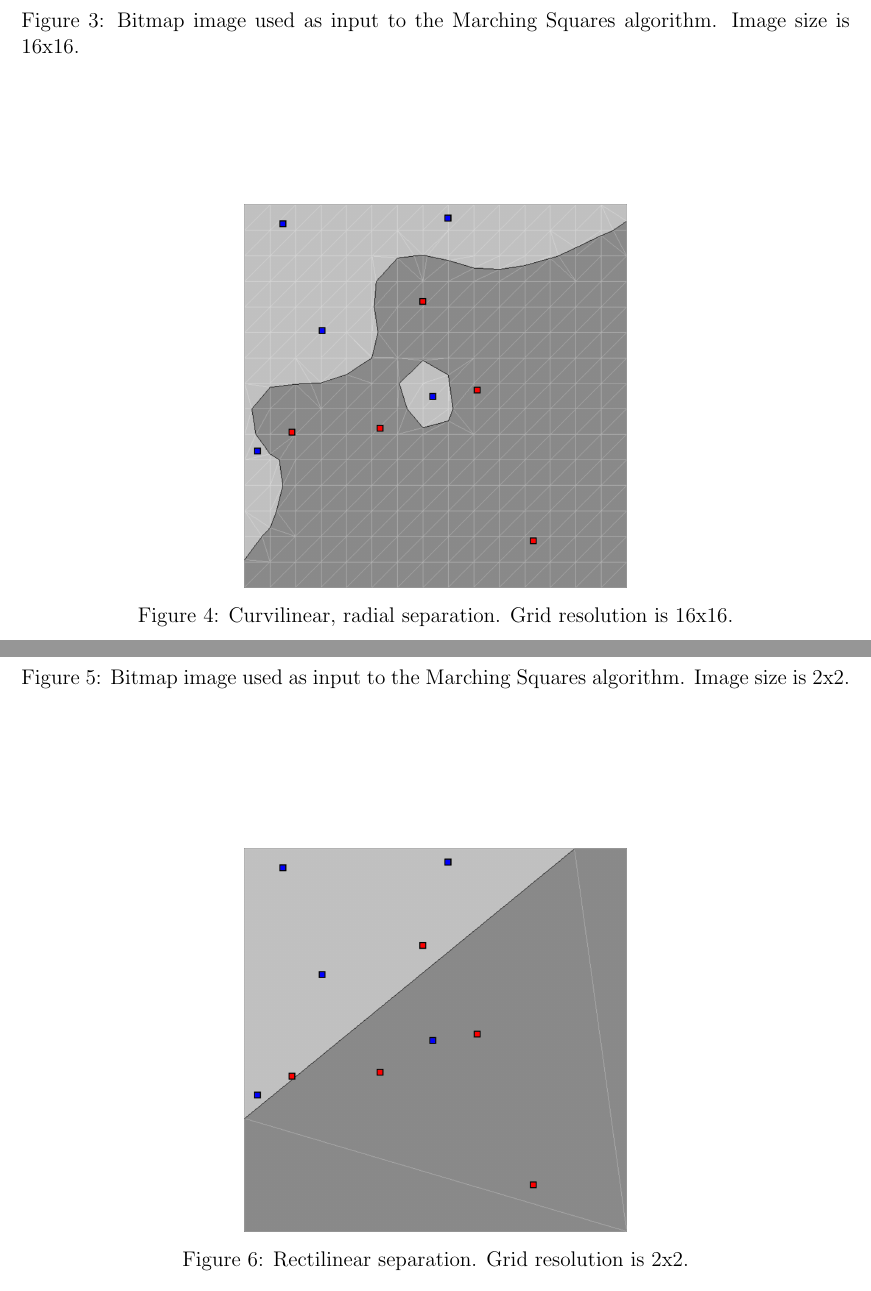
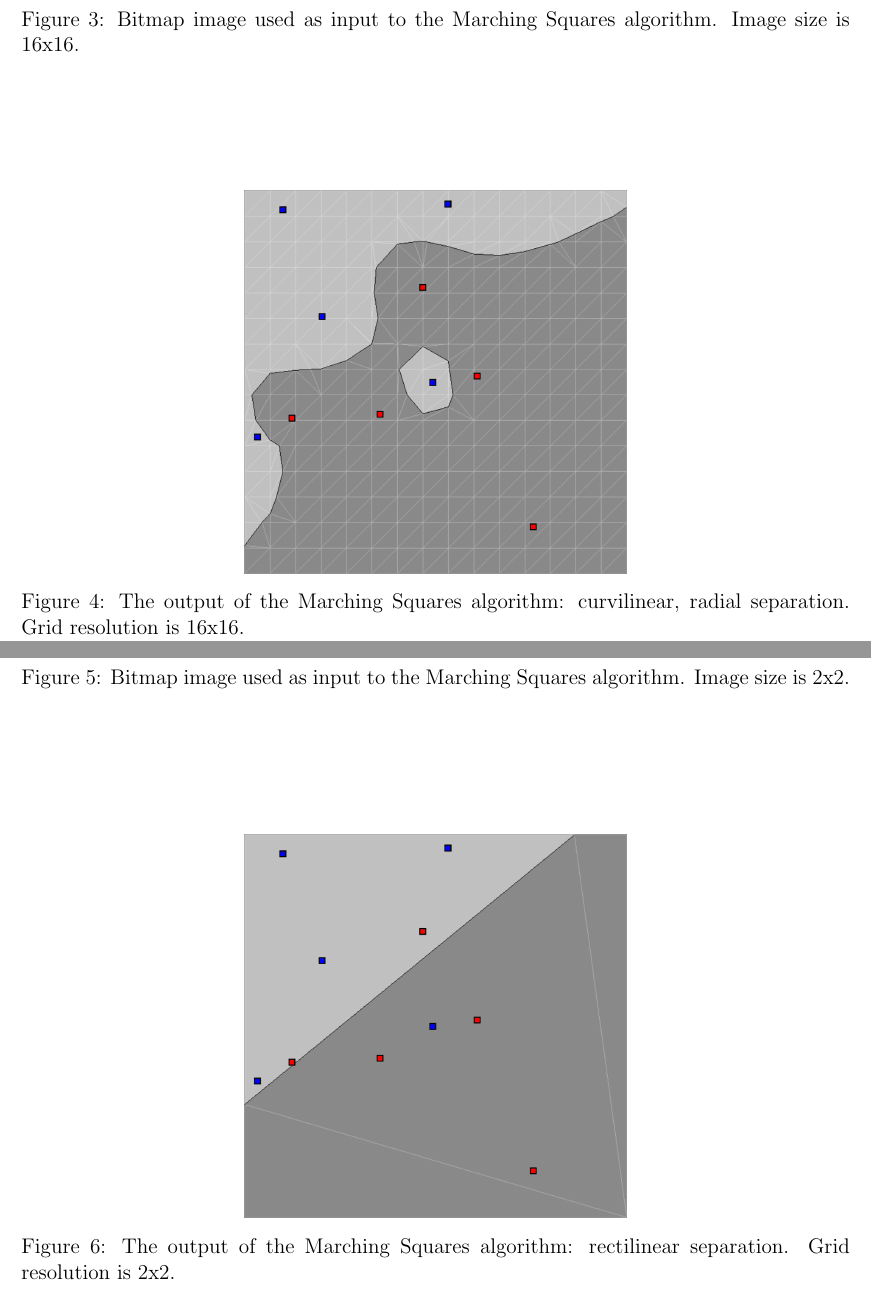
Before and after one commit to sjhalayka/papers, a LaTeX paper (separation/separation.tex): two parts of pages 3 and 4 of 4, joined at a grey line, cut so that both start at the same text. Compiled offline with pdfLaTeX.

Commit message:
Add files via upload

```diff
--- a/separation/separation.tex
+++ b/separation/separation.tex
@@ -81,3 +81,4 @@ Colour falls of with distance.
 \begin{figure}
 \centering
   \includegraphics[width = 3 in]{64_res.png}
+  \caption{The output of the Marching Squares algorithm: curvilinear, radial separation. Grid resolution is 64x64.
@@ -98,7 +98,7 @@ Image size is 16x16.
 \begin{figure}
 \centering
   \includegraphics[width = 3 in]{16_res.png}
-  \caption{Curvilinear, radial separation. Grid resolution is 16x16.
+  \caption{The output of the Marching Squares algorithm: curvilinear, radial separation. Grid resolution is 16x16.
 }
 \end{figure}
 
@@ -114,7 +114,7 @@ Image size is 2x2.
 \begin{figure}
 \centering
   \includegraphics[width = 3 in]{2_res.png}
-  \caption{Rectilinear separation. Grid resolution is 2x2.
+  \caption{The output of the Marching Squares algorithm: rectilinear separation. Grid resolution is 2x2.
 }
 \end{figure}
 
```
Also changed, not shown: separation/separation.pdf, separation/separation.tex (5 more changed lines), 2 other files.
